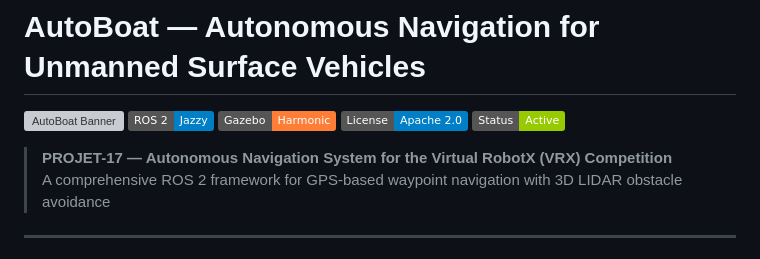
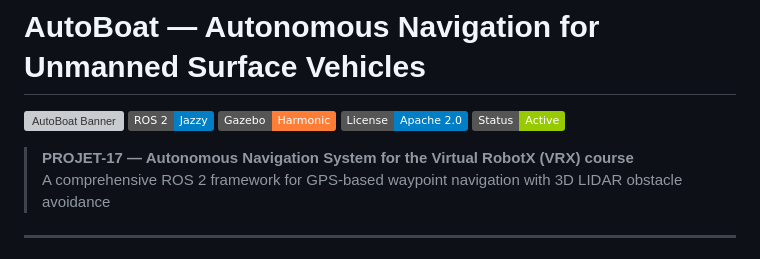
Before and after one commit to Erk732/uvautoboat, a Markdown page: README.md, the part around the change. Drawn GitHub-style; badges without logos; grey boxes are pictures that could not be loaded.

Commit message:
fix: Corrected wording in project description for clarity

```diff
--- a/README.md
+++ b/README.md
@@ -6,7 +6,7 @@
 [![License](https://img.shields.io/badge/License-Apache%202.0-blue.svg)](https://opensource.org/licenses/Apache-2.0)
 ![Status](https://img.shields.io/badge/Status-Active-green)
 
-> **PROJET-17 — Autonomous Navigation System for the Virtual RobotX (VRX) Competition**
+> **PROJET-17 — Autonomous Navigation System for the Virtual RobotX (VRX) course**
 > A comprehensive ROS 2 framework for GPS-based waypoint navigation with 3D LIDAR obstacle avoidance
 
 ---
```
